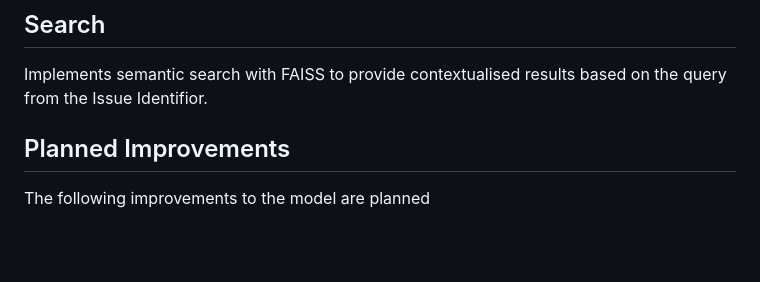
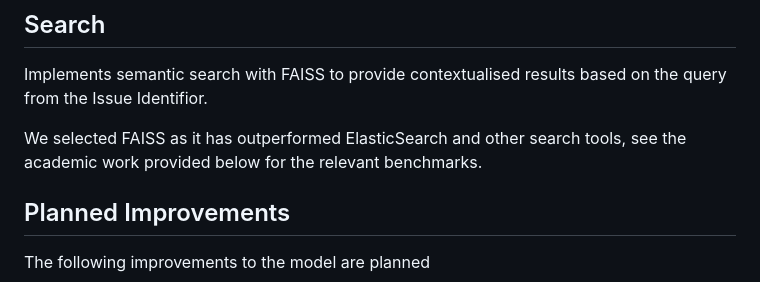
Before and after one commit to Viraaj-A/ecthr_prediction, a Markdown page: README.md, the part around the change. Rendered like a GitHub page; blank space fills up the shorter version.

```diff
--- a/README.md
+++ b/README.md
@@ -15,6 +15,8 @@ To note, the RoBerta Model was chosen as all academic articles across the board,
 
 ## Search
 Implements semantic search with FAISS to provide contextualised results based on the query from the Issue Identifior.
+
+We selected FAISS as it has outperformed ElasticSearch and other search tools, see the academic work provided below for the relevant benchmarks.
 
 ## Planned Improvements
 The following improvements to the model are planned
```
